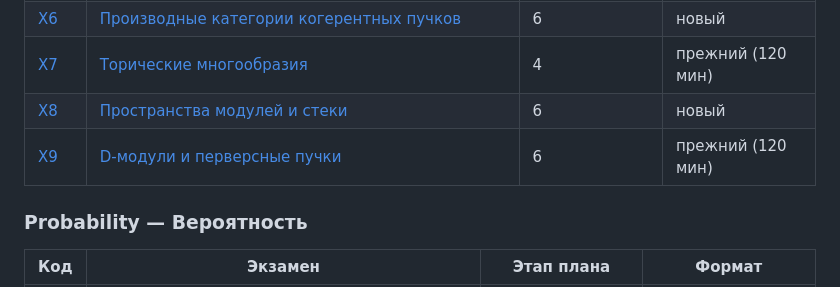
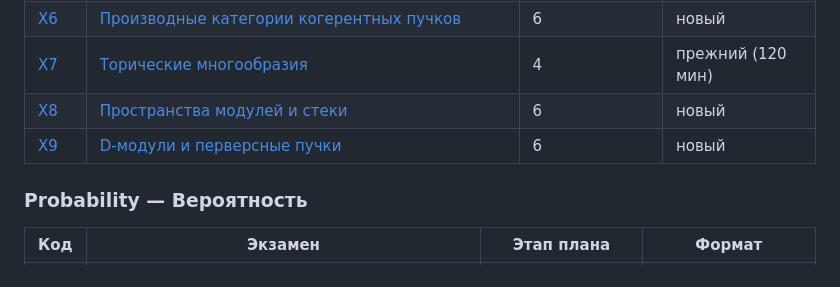
Before and after one commit to NeuroWorknotNeo/Leo, a Markdown page: Reality Check/README.md, the part around the change. GitHub-like rendering.

Commit message:
Reality Check: X9 переведён в новый формат, независимая рецензия
Co-Authored-By: Claude Opus 5.5 <noreply@anthropic.com>

```diff
--- a/Reality Check/README.md
+++ b/Reality Check/README.md
@@ -193,7 +193,7 @@ Reality Check/
 | [X6](PLAN.md#x6) | [Производные категории когерентных пучков](Exams/Algebraic%20Geometry/X6_Derived_Categories.md) | 6 | новый |
 | [X7](PLAN.md#x7) | [Торические многообразия](Exams/Algebraic%20Geometry/X7_Toric_Varieties.md) | 4 | прежний (120 мин) |
 | [X8](PLAN.md#x8) | [Пространства модулей и стеки](Exams/Algebraic%20Geometry/X8_Moduli_Spaces_and_Stacks.md) | 6 | новый |
-| [X9](PLAN.md#x9) | [D-модули и перверсные пучки](Exams/Algebraic%20Geometry/X9_D-modules_and_Perverse_Sheaves.md) | 6 | прежний (120 мин) |
+| [X9](PLAN.md#x9) | [D-модули и перверсные пучки](Exams/Algebraic%20Geometry/X9_D-modules_and_Perverse_Sheaves.md) | 6 | новый |
 
 ### Probability — Вероятность
 
```
Also changed, not shown: 1 other file.
